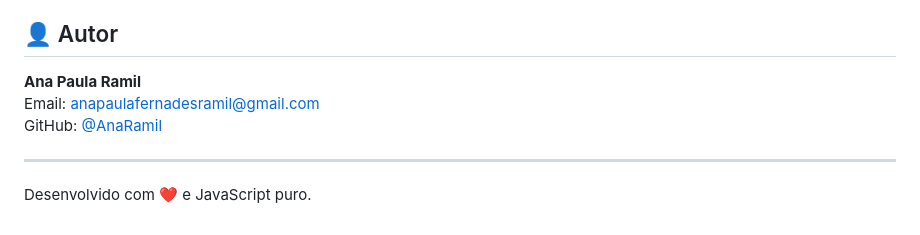
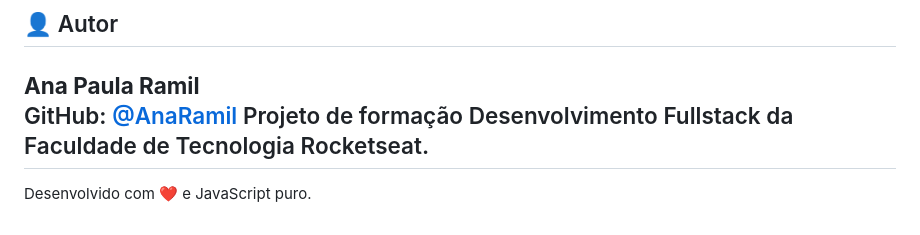
Before and after one commit to AnaRamil/roullet-nice, a Markdown page: README.md, the part around the change. Drawn GitHub-style.

Commit message:
Restore and update README.md content
Restored README content with updated project details and author information.

```diff
--- a/README.md
+++ b/README.md
@@ -117,9 +117,8 @@ Este projeto é de uso livre.
 ## 👤 Autor
 
 **Ana Paula Ramil**
-Email: anapaulafernadesramil@gmail.com
 GitHub: [@AnaRamil](https://github.com/AnaRamil)
-
+Projeto de formação Desenvolvimento Fullstack da Faculdade de Tecnologia Rocketseat.
 ---
 
 Desenvolvido com ❤️ e JavaScript puro.
```
